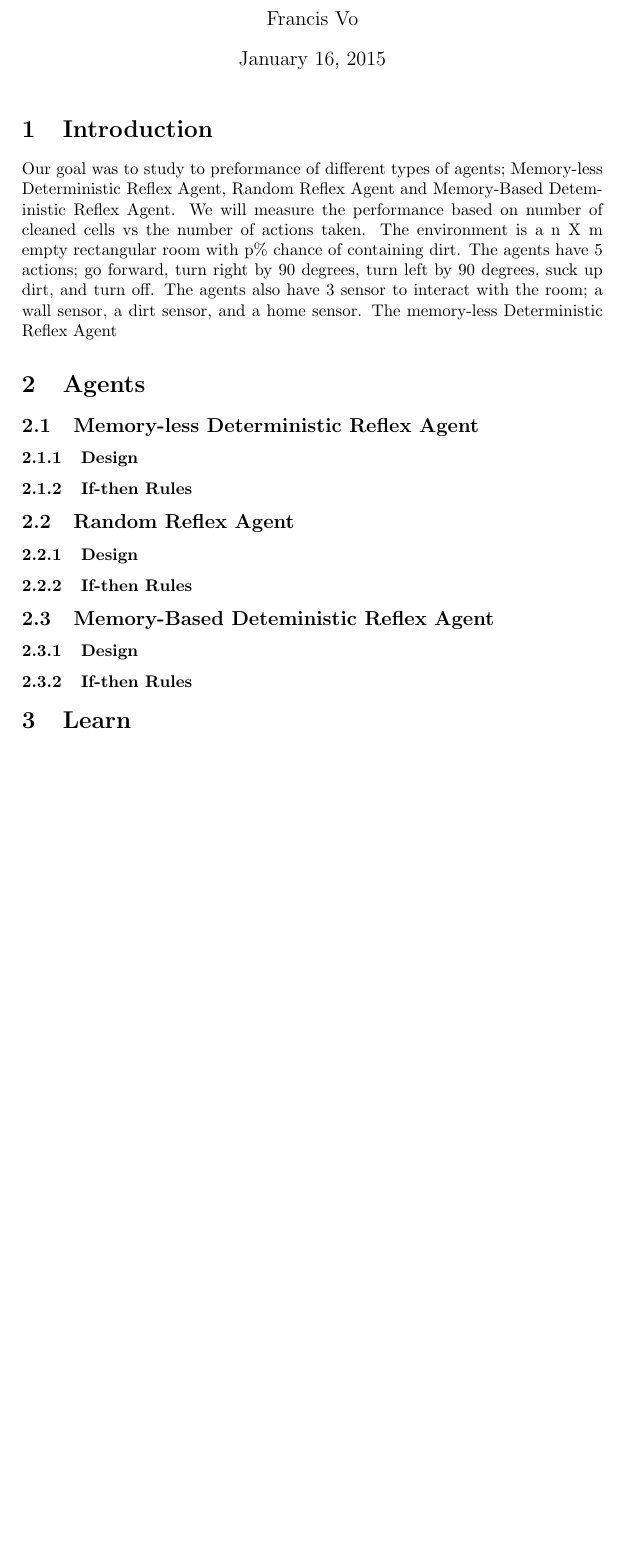
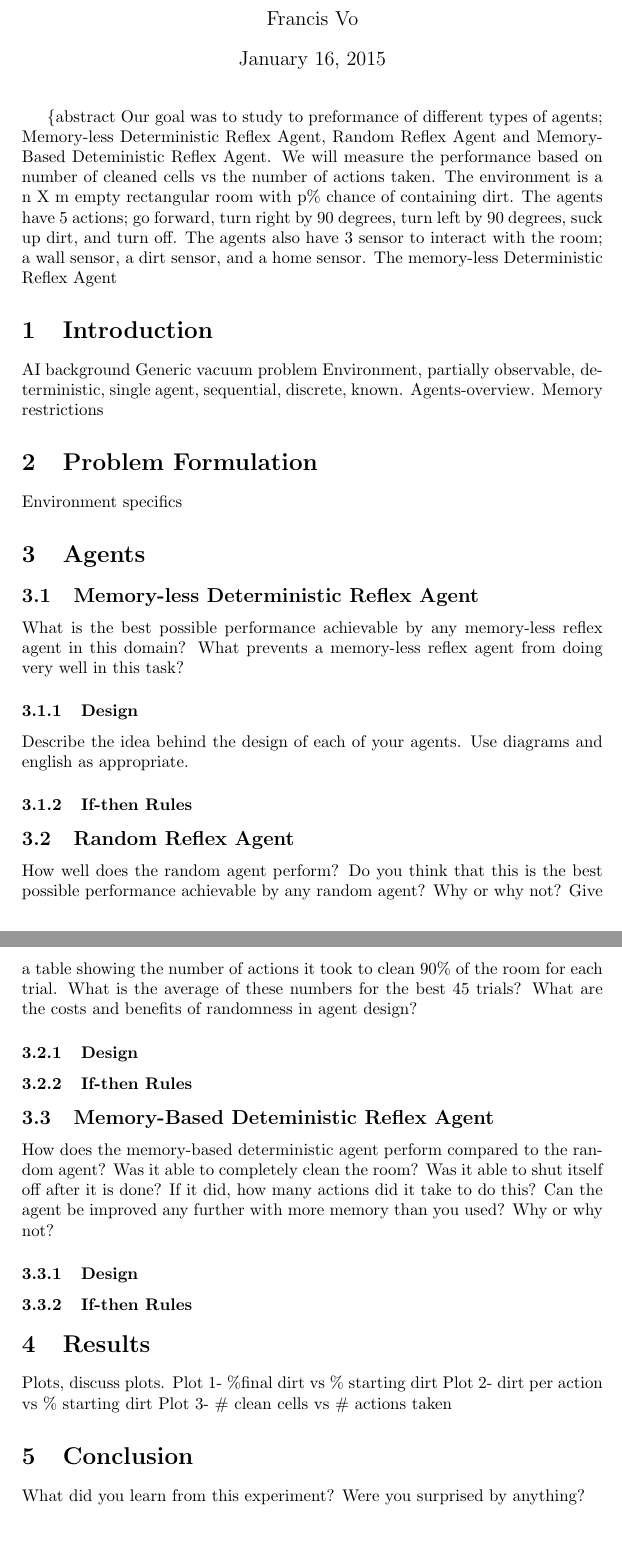
Before and after one commit to vofp/CS531, a LaTeX problem sheet (assignment1/assignment1.tex): part of the page before the commit and two parts of pages 1 and 2 of 2 after it, the two joined at a grey line, cut so that both start at the same text, the shorter picture padded with empty space. Compiled offline with pdfLaTeX.

Commit message:
Updated Latex document

```diff
--- a/assignment1/assignment1.tex
+++ b/assignment1/assignment1.tex
@@ -8,8 +8,7 @@
 
 \begin{document}
 \maketitle
-
-\section{Introduction}
+\{abstract}
 Our goal was to study to preformance of different types of agents; Memory-less Deterministic Reflex Agent, Random Reflex Agent and Memory-Based Deteministic Reflex Agent.
 We will measure the performance based on number of cleaned cells vs the number of actions taken.
 The environment is a n X m empty rectangular room with p\% chance of containing dirt.
@@ -17,19 +16,41 @@ The agents have 5 actions; go forward, turn right by 90 degrees, turn left by 90
 The agents also have 3 sensor to interact with the room; a wall sensor, a dirt sensor, and a home sensor.
 The memory-less Deterministic Reflex Agent
 
+\section{Introduction}
+AI background
+Generic vacuum problem
+Environment, partially observable, deterministic, single agent, sequential, discrete, known.
+Agents-overview. Memory restrictions
+
+
+
+
+\section{Problem Formulation}
+Environment specifics
+
 \section{Agents}
 \subsection{Memory-less Deterministic Reflex Agent}
+What is the best possible performance achievable by any memory-less reflex agent in this domain? What prevents a memory-less reflex agent from doing very well in this task?
 \subsubsection{Design}
+Describe the idea behind the design of each of your agents. Use diagrams and english as appropriate.
 \subsubsection{If-then Rules}
 
 \subsection{Random Reflex Agent}
+How well does the random agent perform? Do you think that this is the best possible performance achievable by any random agent? Why or why not? Give a table showing the number of actions it took to clean 90\% of the room for each trial. What is the average of these numbers for the best 45 trials? What are the costs and benefits of randomness in agent design?
 \subsubsection{Design}
 \subsubsection{If-then Rules}
 
 \subsection{Memory-Based Deteministic Reflex Agent}
+How does the memory-based deterministic agent perform compared to the random agent? Was it able to completely clean the room? Was it able to shut itself off after it is done? If it did, how many actions did it take to do this? Can the agent be improved any further with more memory than you used? Why or why not?
 \subsubsection{Design}
 \subsubsection{If-then Rules}
 
-\section{Learn}
+\section{Results}
+Plots, discuss plots.
+Plot 1- \%final dirt vs \% starting dirt
+Plot 2- dirt per action vs \% starting dirt
+Plot 3- \# clean cells vs \# actions taken
 
+\section{Conclusion}
+What did you learn from this experiment? Were you surprised by anything?
 \end{document}
```
Also changed, not shown: assignment1/assignment1.pdf (added), 4 other files.
